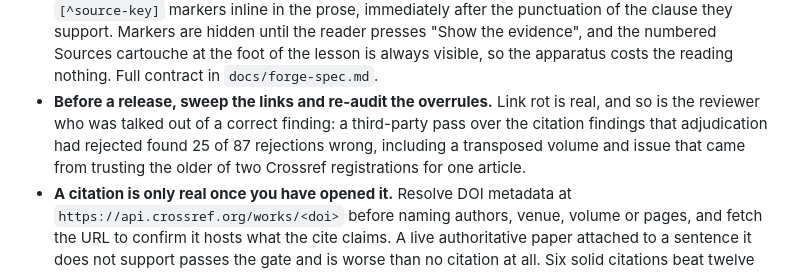
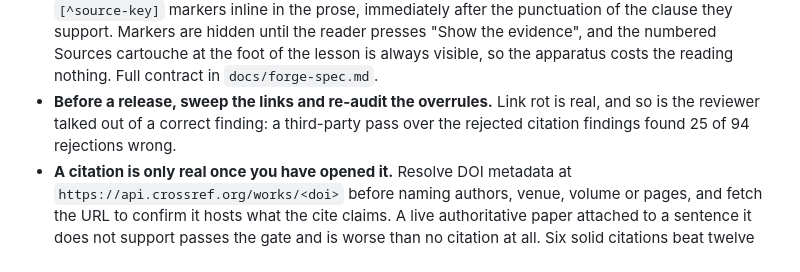
Before and after one commit to Jason-Latz/loom, a Markdown page: CLAUDE.md, the part around the change. GitHub-like rendering.

Commit message:
docs: tighten the release-routine rule
Co-Authored-By: Claude Fable 5 <noreply@anthropic.com>

```diff
--- a/CLAUDE.md
+++ b/CLAUDE.md
@@ -72,10 +72,8 @@ lessons into it.
   cartouche at the foot of the lesson is always visible, so the apparatus costs
   the reading nothing. Full contract in `docs/forge-spec.md`.
 - **Before a release, sweep the links and re-audit the overrules.** Link rot is
-  real, and so is the reviewer who was talked out of a correct finding: a
-  third-party pass over the citation findings that adjudication had rejected
-  found 25 of 87 rejections wrong, including a transposed volume and issue that
-  came from trusting the older of two Crossref registrations for one article.
+  real, and so is the reviewer talked out of a correct finding: a third-party
+  pass over the rejected citation findings found 25 of 94 rejections wrong.
 - **A citation is only real once you have opened it.** Resolve DOI metadata at
   `https://api.crossref.org/works/<doi>` before naming authors, venue, volume or
   pages, and fetch the URL to confirm it hosts what the cite claims. A live
```
